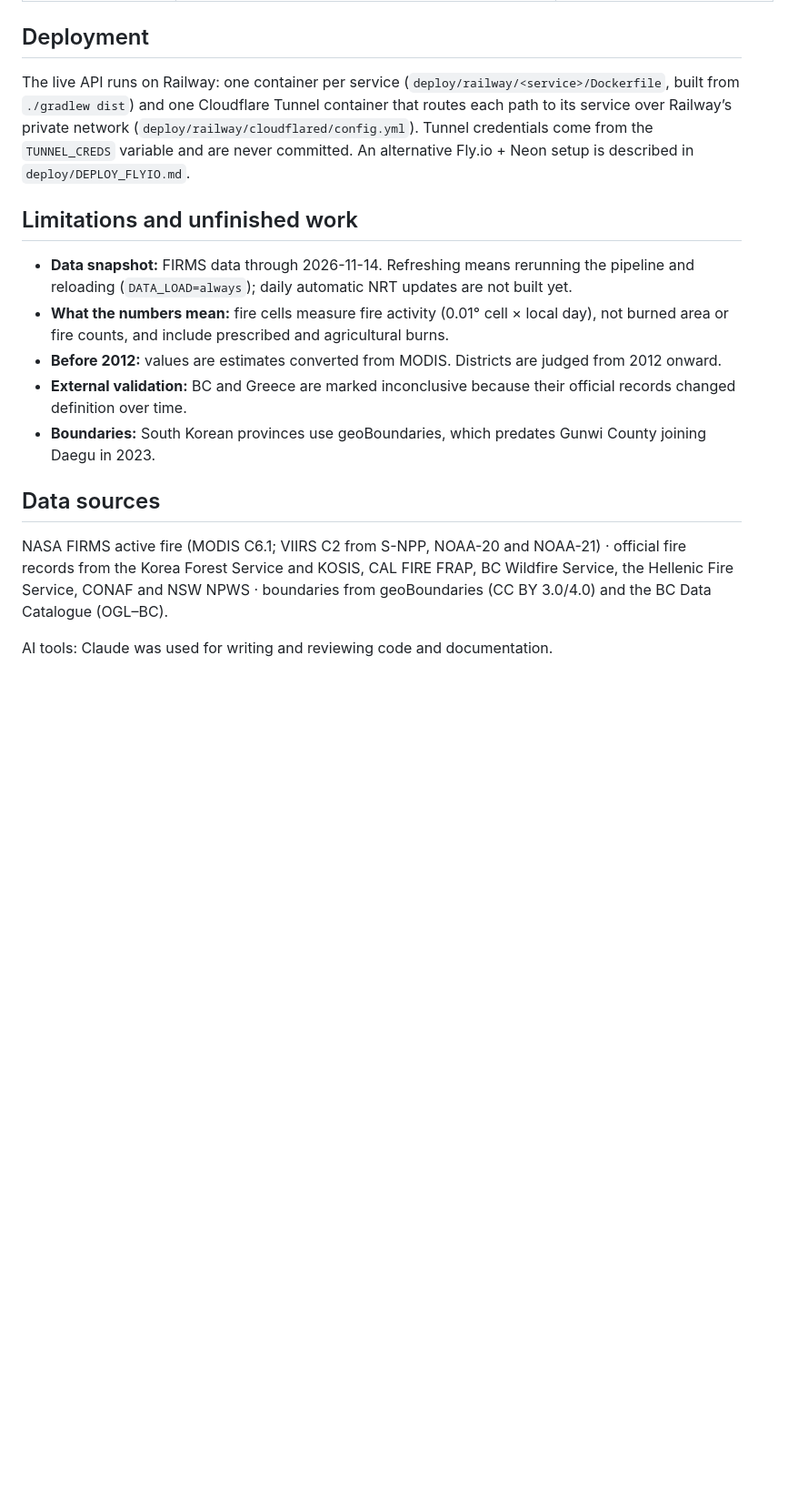
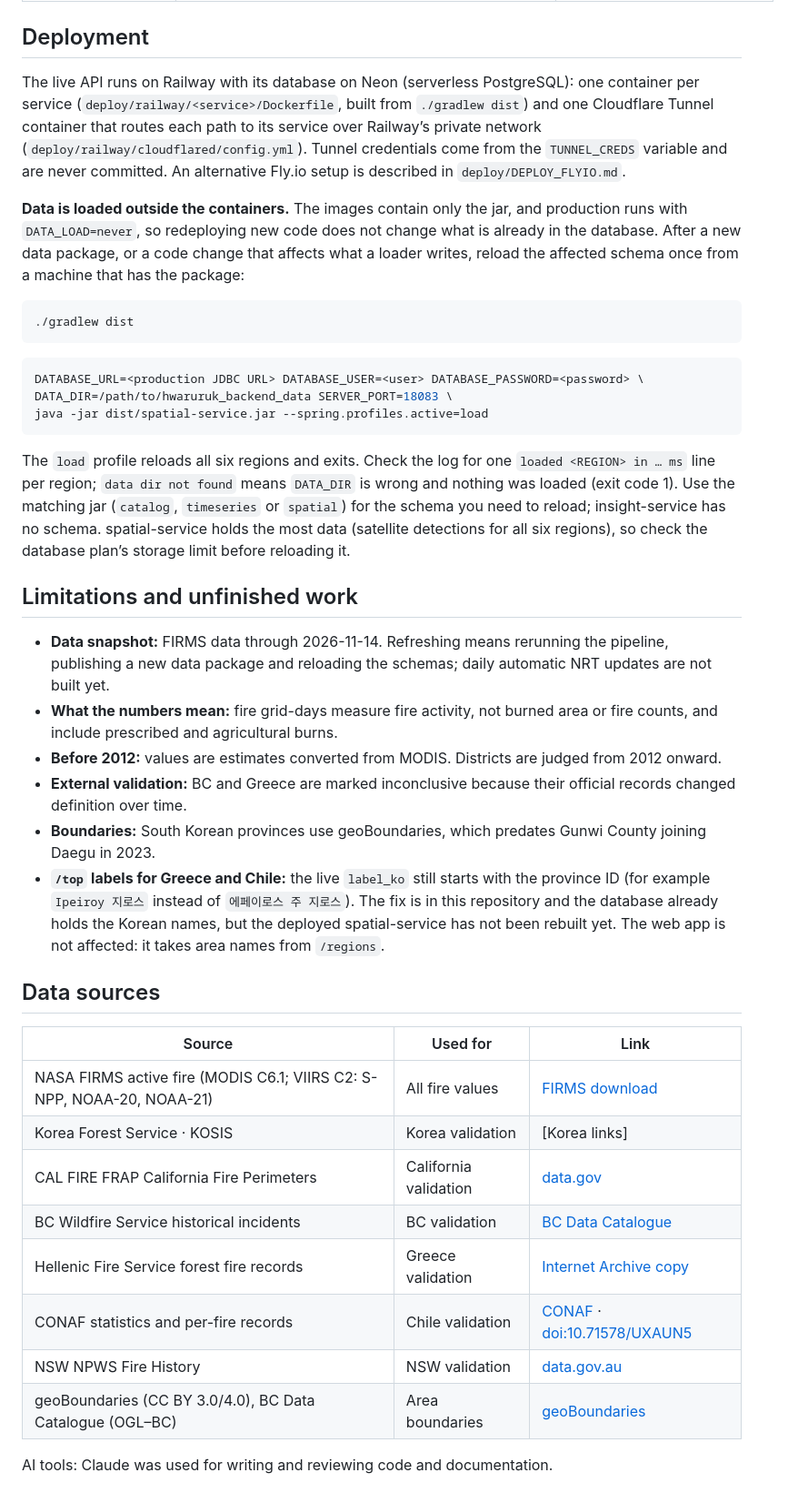
Before and after one commit to NasaSpaceAppsSeoul/NasaSpaceAppsSeoul_backend, a Markdown page: README.md, the part around one of its changes. Shown at 91% size. Rendered like a GitHub page; blank space fills up the shorter version.

````diff
--- a/README.md
+++ b/README.md
@@ -125,18 +132,42 @@ All have local defaults, so none are required to run on one machine. No secrets
 
 ## Deployment
 
-The live API runs on Railway: one container per service (`deploy/railway/<service>/Dockerfile`, built from `./gradlew dist`) and one Cloudflare Tunnel container that routes each path to its service over Railway’s private network (`deploy/railway/cloudflared/config.yml`). Tunnel credentials come from the `TUNNEL_CREDS` variable and are never committed. An alternative Fly.io + Neon setup is described in `deploy/DEPLOY_FLYIO.md`.
+The live API runs on Railway with its database on Neon (serverless PostgreSQL): one container per service (`deploy/railway/<service>/Dockerfile`, built from `./gradlew dist`) and one Cloudflare Tunnel container that routes each path to its service over Railway’s private network (`deploy/railway/cloudflared/config.yml`). Tunnel credentials come from the `TUNNEL_CREDS` variable and are never committed. An alternative Fly.io setup is described in `deploy/DEPLOY_FLYIO.md`.
+
+**Data is loaded outside the containers.** The images contain only the jar, and production runs with `DATA_LOAD=never`, so redeploying new code does not change what is already in the database. After a new data package, or a code change that affects what a loader writes, reload the affected schema once from a machine that has the package:
+
+```bash
+./gradlew dist
+```
+
+```bash
+DATABASE_URL=<production JDBC URL> DATABASE_USER=<user> DATABASE_PASSWORD=<password> \
+DATA_DIR=/path/to/hwaruruk_backend_data SERVER_PORT=18083 \
+java -jar dist/spatial-service.jar --spring.profiles.active=load
+```
+
+The `load` profile reloads all six regions and exits. Check the log for one `loaded <REGION> in … ms` line per region; `data dir not found` means `DATA_DIR` is wrong and nothing was loaded (exit code 1). Use the matching jar (`catalog`, `timeseries` or `spatial`) for the schema you need to reload; insight-service has no schema. spatial-service holds the most data (satellite detections for all six regions), so check the database plan’s storage limit before reloading it.
 
 ## Limitations and unfinished work
 
-- **Data snapshot:** FIRMS data through 2026-11-14. Refreshing means rerunning the pipeline and reloading (`DATA_LOAD=always`); daily automatic NRT updates are not built yet.
-- **What the numbers mean:** fire cells measure fire activity (0.01° cell × local day), not burned area or fire counts, and include prescribed and agricultural burns.
+- **Data snapshot:** FIRMS data through 2026-11-14. Refreshing means rerunning the pipeline, publishing a new data package and reloading the schemas; daily automatic NRT updates are not built yet.
+- **What the numbers mean:** fire grid-days measure fire activity, not burned area or fire counts, and include prescribed and agricultural burns.
 - **Before 2012:** values are estimates converted from MODIS. Districts are judged from 2012 onward.
 - **External validation:** BC and Greece are marked inconclusive because their official records changed definition over time.
 - **Boundaries:** South Korean provinces use geoBoundaries, which predates Gunwi County joining Daegu in 2023.
+- **`/top` labels for Greece and Chile:** the live `label_ko` still starts with the province ID (for example `Ipeiroy 지로스` instead of `에페이로스 주 지로스`). The fix is in this repository and the database already holds the Korean names, but the deployed spatial-service has not been rebuilt yet. The web app is not affected: it takes area names from `/regions`.
 
 ## Data sources
 
-NASA FIRMS active fire (MODIS C6.1; VIIRS C2 from S-NPP, NOAA-20 and NOAA-21) · official fire records from the Korea Forest Service and KOSIS, CAL FIRE FRAP, BC Wildfire Service, the Hellenic Fire Service, CONAF and NSW NPWS · boundaries from geoBoundaries (CC BY 3.0/4.0) and the BC Data Catalogue (OGL–BC).
+| Source | Used for | Link |
+|---|---|---|
+| NASA FIRMS active fire (MODIS C6.1; VIIRS C2: S-NPP, NOAA-20, NOAA-21) | All fire values | [FIRMS download](https://firms.modaps.eosdis.nasa.gov/download/) |
+| Korea Forest Service · KOSIS | Korea validation | [Korea links] |
+| CAL FIRE FRAP California Fire Perimeters | California validation | [data.gov](https://catalog.data.gov/dataset/california-fire-perimeters-all) |
+| BC Wildfire Service historical incidents | BC validation | [BC Data Catalogue](https://catalogue.data.gov.bc.ca/dataset/fire-incident-locations-historical) |
+| Hellenic Fire Service forest fire records | Greece validation | [Internet Archive copy](https://web.archive.org/web/20260123051753/https://www.fireservice.gr/el/synola-dedomenon) |
+| CONAF statistics and per-fire records | Chile validation | [CONAF](https://www.conaf.cl/centro-documentals/estadisticas-historicas/) · [doi:10.71578/UXAUN5](https://doi.org/10.71578/UXAUN5) |
+| NSW NPWS Fire History | NSW validation | [data.gov.au](https://www.data.gov.au/data/dataset/nsw-fire-history-wildfires-and-prescribed-burns-1e8b6) |
+| geoBoundaries (CC BY 3.0/4.0), BC Data Catalogue (OGL–BC) | Area boundaries | [geoBoundaries](https://www.geoboundaries.org/) |
 
 AI tools: Claude was used for writing and reviewing code and documentation.
````
Also changed, not shown: other parts of README.md (+28 -21 lines), docs/screenshots/01-national-dashboard.png (added), docs/screenshots/02-district-map.png (added), docs/screenshots/03-monthly-insight.png (added).
